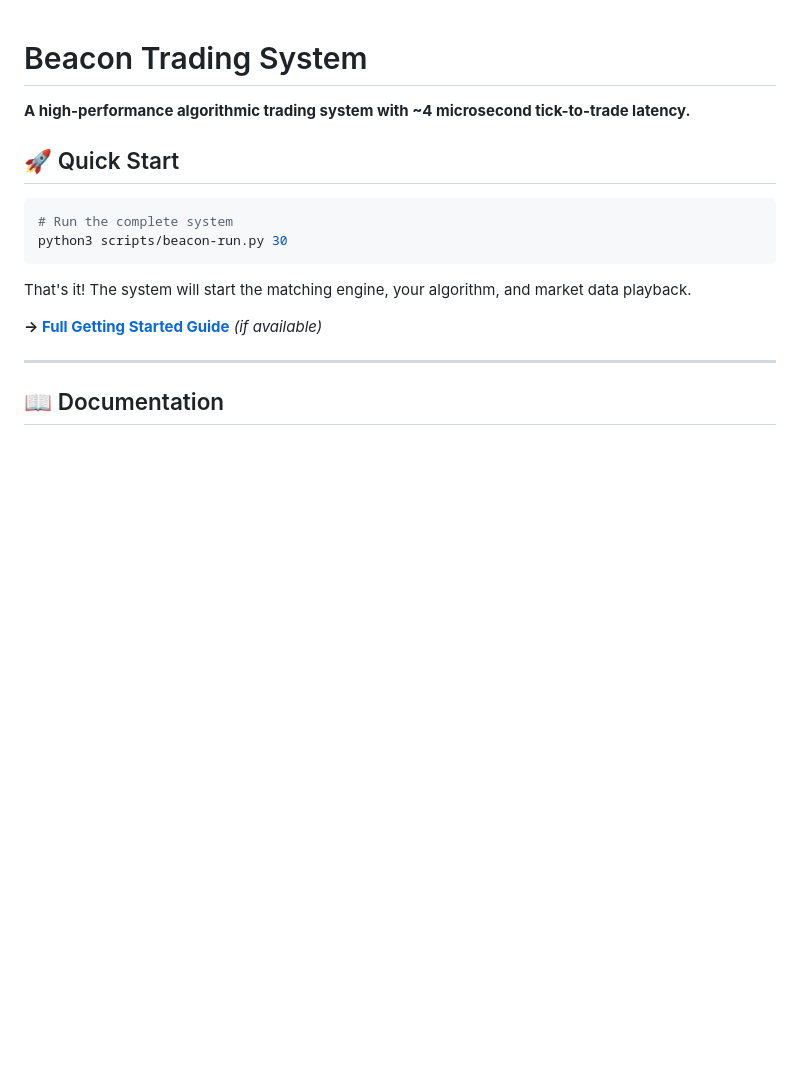
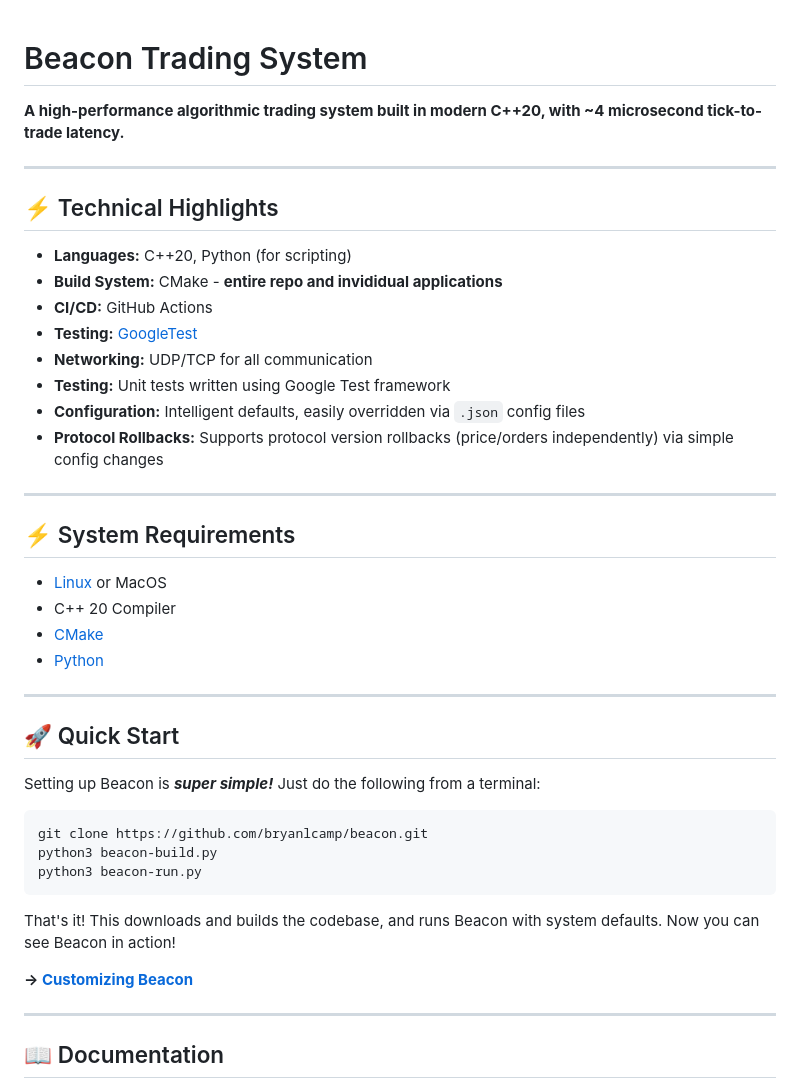
Before and after one commit to BryWillow/Beacon, a Markdown page: README.md, the part around the change printed below. Rendered like a GitHub page; blank space fills up the shorter version.

````diff
--- a/README.md
+++ b/README.md
@@ -1,17 +1,49 @@
 # Beacon Trading System
 
-**A high-performance algorithmic trading system with ~4 microsecond tick-to-trade latency.**
+
+**A high-performance algorithmic trading system built in modern C++20, with ~4 microsecond tick-to-trade latency.**
+
+---
+
+## ⚡ Technical Highlights
+
+- **Languages:** C++20, Python (for scripting)
+- **Build System:** CMake - **entire repo and invididual applications**
+- **CI/CD:** GitHub Actions
+- **Testing:** [GoogleTest](https://google.github.io/googletest/)
+- **Networking:** UDP/TCP for all communication
+- **Testing:** Unit tests written using Google Test framework
+- **Configuration:** Intelligent defaults, easily overridden via `.json` config files
+- **Protocol Rollbacks:** Supports protocol version rollbacks (price/orders independently) via simple config changes
+
+---
+
+## ⚡ System Requirements
+
+- [Linux](https://www.linux.org/pages/download/) or MacOS
+- C++ 20 Compiler
+- [CMake](https://cmake.org/download/)
+- [Python](https://www.python.org/downloads/)
+
+---
 
 ## 🚀 Quick Start
 
+
+
+
+
+Setting up Beacon is ***super simple!*** Just do the following from a terminal:
+
 ```bash
-# Run the complete system
-python3 scripts/beacon-run.py 30
+git clone https://github.com/bryanlcamp/beacon.git
+python3 beacon-build.py
+python3 beacon-run.py
 ```
 
-That's it! The system will start the matching engine, your algorithm, and market data playback.
+That's it! This downloads and builds the codebase, and runs Beacon with system defaults. Now you can see Beacon in action!
 
-**→ [Full Getting Started Guide](docs/getting-started.md)** *(if available)*
+**→ [Customizing Beacon](docs/getting-started.md)**
 
 ---
 
````
Also changed, not shown: other parts of README.md (+44 -17 lines).
